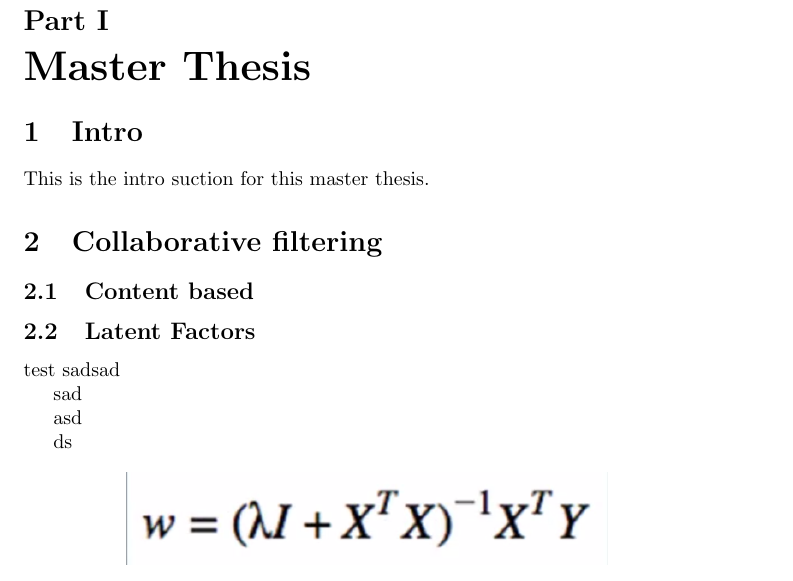
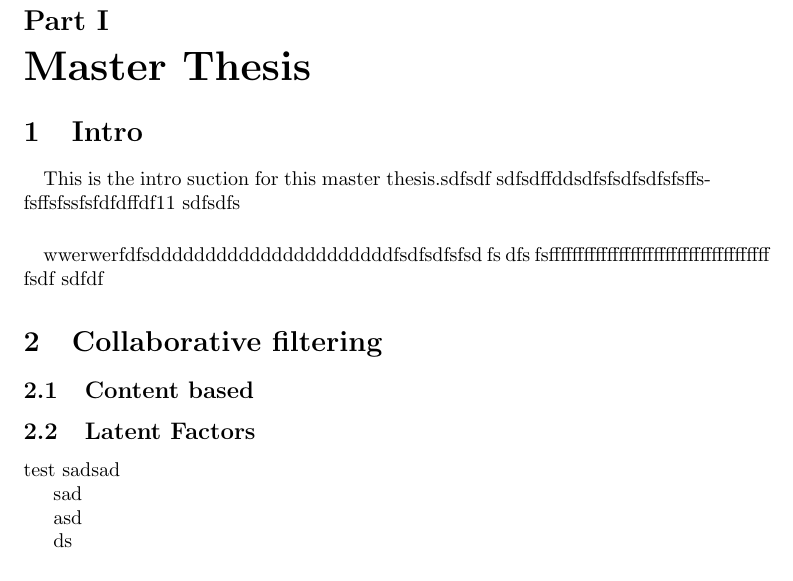
Before and after one commit to d4md1n/RecomenderComparison, a LaTeX thesis (resources/thesis.tex, which reads resources/intro.tex): part of page 3 of 7, cut so that both start at the same text. The pictures show the PDF file resources/thesis.pdf that the author committed with the source.

Commit message:
organized files for thesis.tex

```diff
--- a/resources/intro.tex
+++ b/resources/intro.tex
@@ -1,2 +1,11 @@
 \section{Intro}
-This is the intro suction for this master thesis.
+\paragraph{}This is the intro suction for this master thesis.sdfsdf
+sdfsdffddsdfsfsdfsdfsfsffsfsffsfssfsfdfdffdf11
+sdfsdfs
+
+\paragraph{}wwerwerfdfsddddddddddddddddddddddfsdfsdfsfsd
+fs
+dfs
+fsffffffffffffffffffffffffffffffffffffff
+fsdf
+sdfdf
```
Also changed, not shown: resources/thesis.tex (+1 -18 lines), resources/thesis.pdf.
